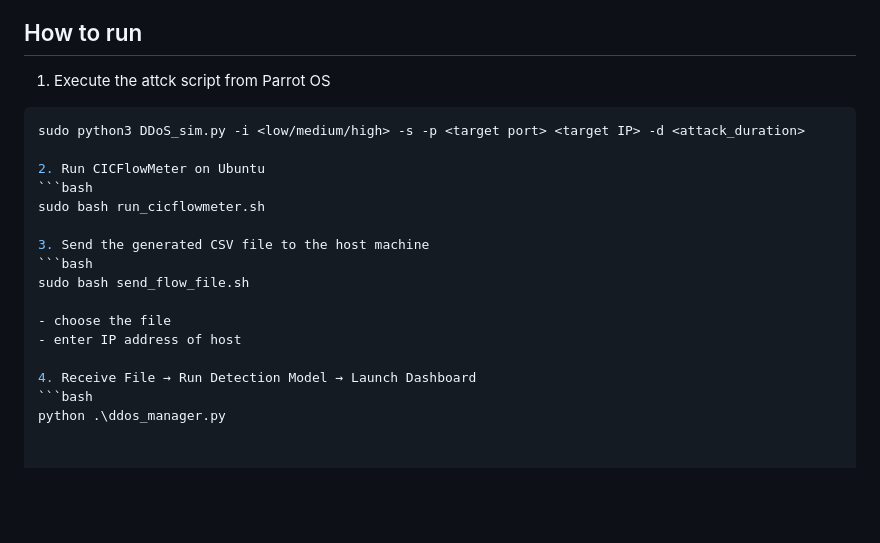
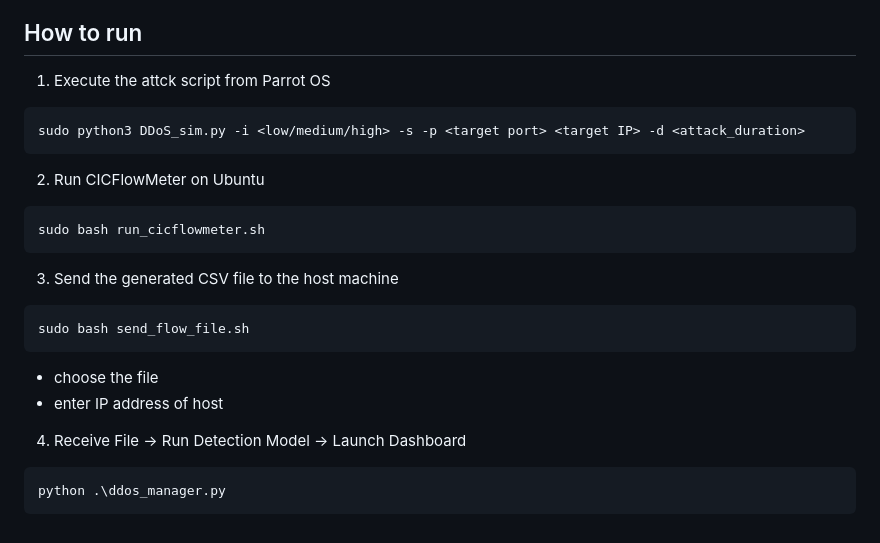
Before and after one commit to Multi-Class-DDoS-Detection/Multi-Class-DDoS-Detection-using-LSTM-Autoencoder, a Markdown page: README.md, the part around the change. GitHub-like rendering; blank space fills up the shorter version.

````diff
--- a/README.md
+++ b/README.md
@@ -75,20 +75,24 @@ The dashboard visualizes network anomaly detection results. It showcases distrib
 ## How to run
 
 1. Execute the attck script from Parrot OS
-  ```bash
+  ```
   sudo python3 DDoS_sim.py -i <low/medium/high> -s -p <target port> <target IP> -d <attack_duration>
+  ```
 
 2. Run CICFlowMeter on Ubuntu
-  ```bash
+  ```
   sudo bash run_cicflowmeter.sh
+```
 
 3. Send the generated CSV file to the host machine
-  ```bash
+  ```
   sudo bash send_flow_file.sh
+```
 
 - choose the file
 - enter IP address of host
 
 4. Receive File → Run Detection Model → Launch Dashboard
-  ```bash
+  ```
   python .\ddos_manager.py
+```
````
